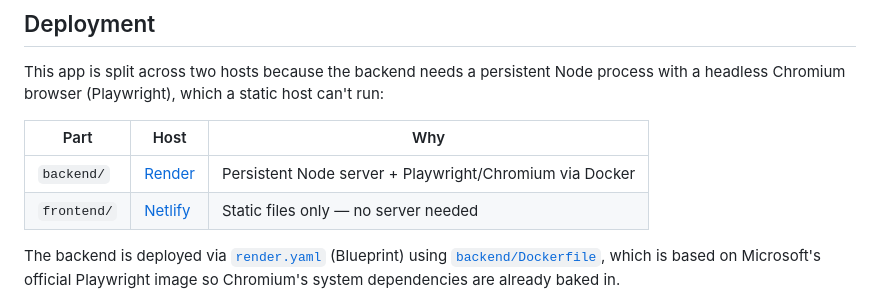
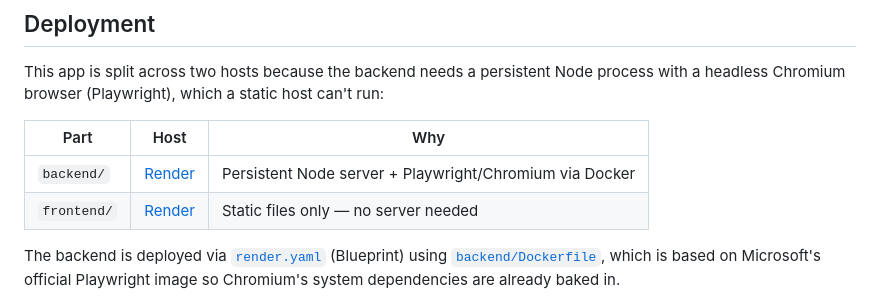
Before and after one commit to YEESWANTH2004/Aeo-Geo, a Markdown page: README.md, the part around the change. Rendered like a GitHub page.

Commit message:
Change frontend hosting from Netlify to Render

```diff
--- a/README.md
+++ b/README.md
@@ -150,7 +150,7 @@ This app is split across two hosts because the backend needs a persistent Node p
 | Part | Host | Why |
 |---|---|---|
 | `backend/` | [Render](https://render.com) | Persistent Node server + Playwright/Chromium via Docker |
-| `frontend/` | [Netlify](https://netlify.com) | Static files only — no server needed |
+| `frontend/` | [Render](https://render.com) | Static files only — no server needed |
 
 The backend is deployed via [`render.yaml`](render.yaml) (Blueprint) using [`backend/Dockerfile`](backend/Dockerfile), which is based on Microsoft's official Playwright image so Chromium's system dependencies are already baked in.
 
```
